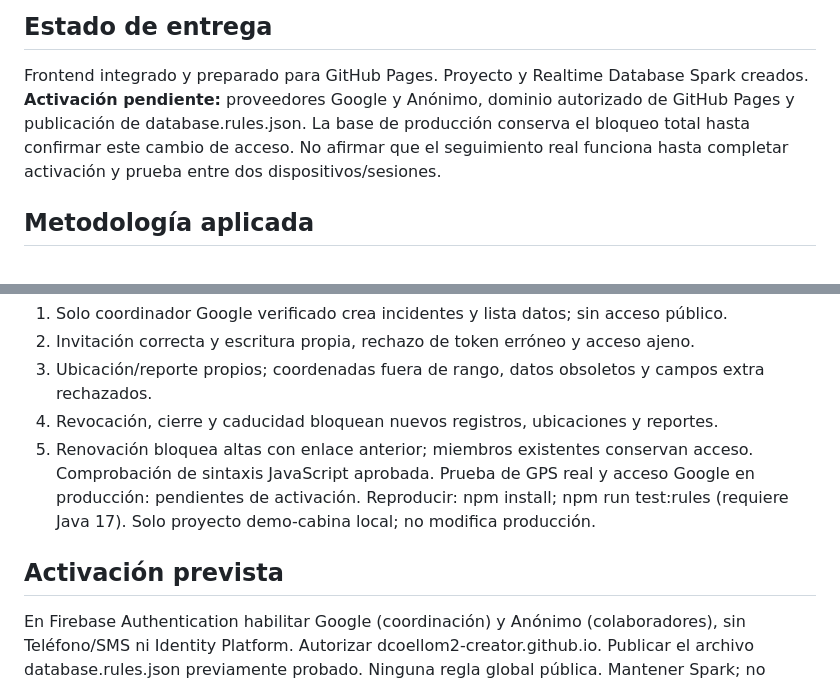
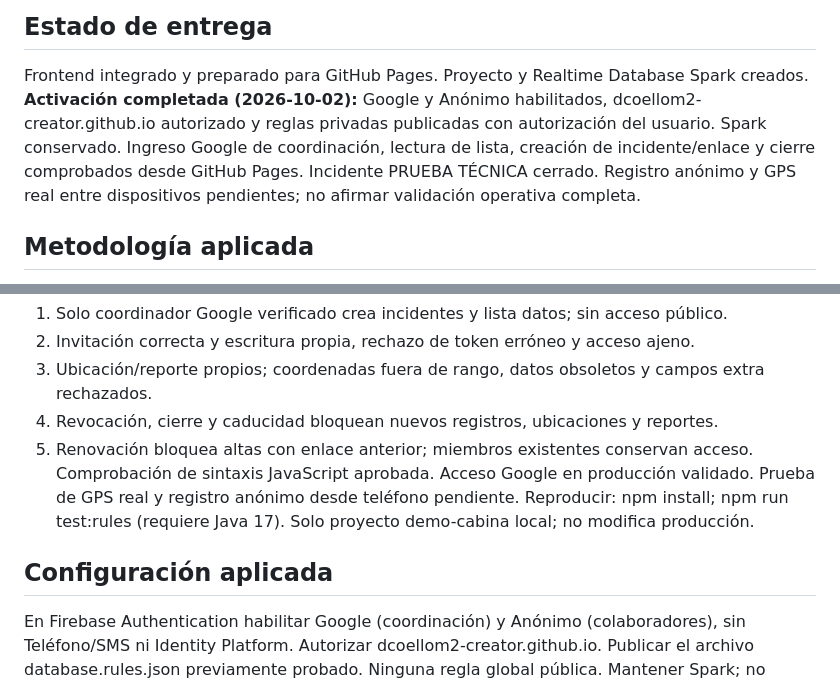
Before and after one commit to dcoellom2-creator/cabina-sci-natech-hazmat, a Markdown page: docs/FIREBASE_SPARK.md, 2 parts joined by grey strips. Rendered like a GitHub page.

Commit message:
Record production activation and remaining mobile acceptance test

```diff
--- a/docs/FIREBASE_SPARK.md
+++ b/docs/FIREBASE_SPARK.md
@@ -3,8 +3,8 @@ Fecha de preparación: 2026-10-02. Repositorio existente conservado.
 
 ## Estado de entrega
 Frontend integrado y preparado para GitHub Pages. Proyecto y Realtime Database Spark creados.
-**Activación pendiente:** proveedores Google y Anónimo, dominio autorizado de GitHub Pages y publicación de database.rules.json. La base de producción conserva el bloqueo total hasta confirmar este cambio de acceso.
-No afirmar que el seguimiento real funciona hasta completar activación y prueba entre dos dispositivos/sesiones.
+**Activación completada (2026-10-02):** Google y Anónimo habilitados, dcoellom2-creator.github.io autorizado y reglas privadas publicadas con autorización del usuario. Spark conservado.
+Ingreso Google de coordinación, lectura de lista, creación de incidente/enlace y cierre comprobados desde GitHub Pages. Incidente PRUEBA TÉCNICA cerrado. Registro anónimo y GPS real entre dispositivos pendientes; no afirmar validación operativa completa.
 
 ## Metodología aplicada
 1. Revisar código y distinguir demostraciones de funciones reales.
@@ -34,10 +34,10 @@ Cinco pruebas de integración de reglas aprobadas en Firebase Realtime Database
 3. Ubicación/reporte propios; coordenadas fuera de rango, datos obsoletos y campos extra rechazados.
 4. Revocación, cierre y caducidad bloquean nuevos registros, ubicaciones y reportes.
 5. Renovación bloquea altas con enlace anterior; miembros existentes conservan acceso.
-Comprobación de sintaxis JavaScript aprobada. Prueba de GPS real y acceso Google en producción: pendientes de activación.
+Comprobación de sintaxis JavaScript aprobada. Acceso Google en producción validado. Prueba de GPS real y registro anónimo desde teléfono pendiente.
 Reproducir: npm install; npm run test:rules (requiere Java 17). Solo proyecto demo-cabina local; no modifica producción.
 
-## Activación prevista
+## Configuración aplicada
 En Firebase Authentication habilitar Google (coordinación) y Anónimo (colaboradores), sin Teléfono/SMS ni Identity Platform.
 Autorizar dcoellom2-creator.github.io.
 Publicar el archivo database.rules.json previamente probado. Ninguna regla global pública.
```
